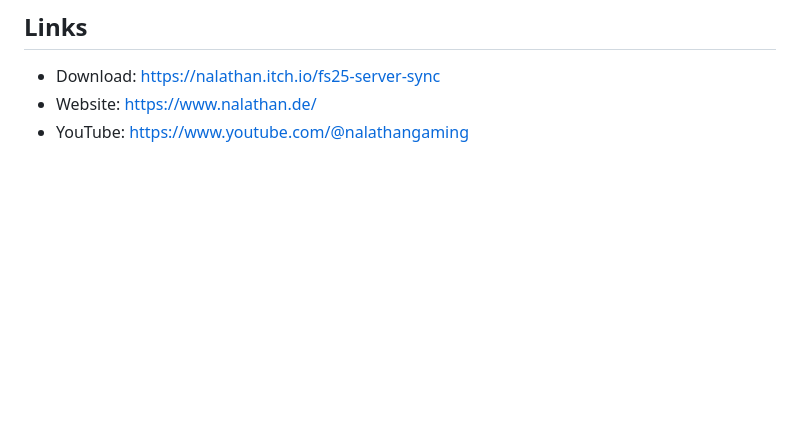
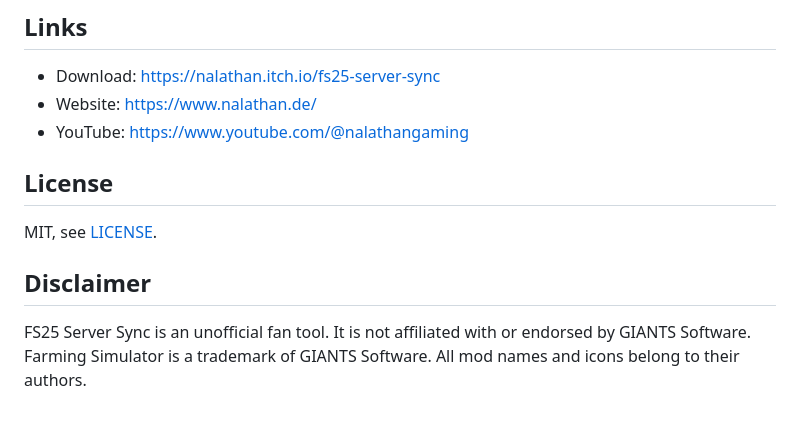
Before and after one commit to Nalathan01/FS25-Server-Sync, a Markdown page: README.md, the part around the change. Drawn GitHub-style; blank space fills up the shorter version.

```diff
--- a/README.md
+++ b/README.md
@@ -80,3 +80,11 @@ Questions, ideas or a server where something does not work? Open an [issue](http
 * Download: https://nalathan.itch.io/fs25-server-sync
 * Website: https://www.nalathan.de/
 * YouTube: https://www.youtube.com/@nalathangaming
+
+## License
+
+MIT, see [LICENSE](LICENSE).
+
+## Disclaimer
+
+FS25 Server Sync is an unofficial fan tool. It is not affiliated with or endorsed by GIANTS Software. Farming Simulator is a trademark of GIANTS Software. All mod names and icons belong to their authors.
```
Also changed, not shown: README.de.md (+8 -0 lines).
